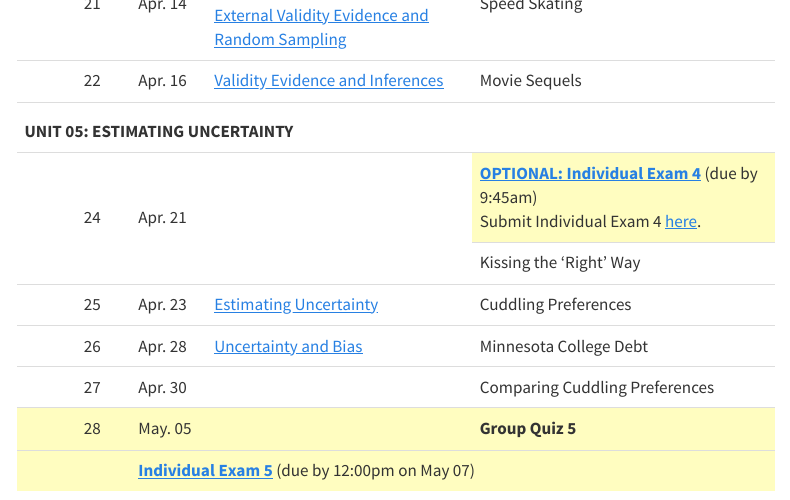
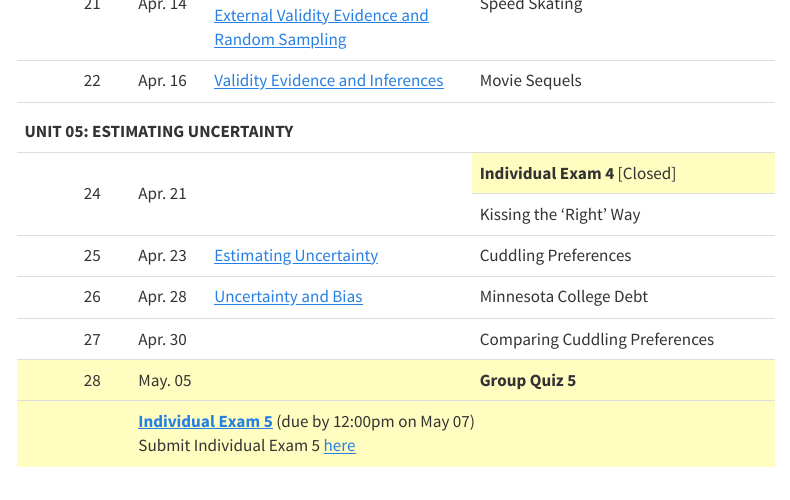
Before and after one commit to zief0002/curly-guacamole, a Quarto document (schedule.qmd): the page in a window 1100 px wide, from 1870 px down. Rendered offline with R 4.5, knitr and Pandoc in place of Quarto, with nearby package versions; menus at the side of the page are left out.

Commit message:
Updated schedule

```diff
--- a/schedule.qmd
+++ b/schedule.qmd
@@ -352,9 +352,9 @@ As part of the course, there may be articles, papers, etc. that you will need to
 <td style="vertical-align:middle;" rowspan=2 headers="date">Apr. 21</td>
 <td style="vertical-align:middle;" rowspan=2 headers="reading"></td>
 <td style="background-color: #fffdc0" headers="activity">
-  <!-- **Individual Exam 4** [Closed] -->
-  [**OPTIONAL: Individual Exam 4**](https://docs.google.com/document/d/18tK0Ozi8ePfBewOAocbGYGTOdPq-cHeD/edit?usp=sharing&ouid=100796696879019680143&rtpof=true&sd=true) (due by 9:45am)
-   <br /> Submit Individual Exam 4 [here](https://forms.gle/9tqmTChwh5Ft4BUM9).
+  **Individual Exam 4** [Closed]
+  <!-- [**OPTIONAL: Individual Exam 4**](https://docs.google.com/document/d/18tK0Ozi8ePfBewOAocbGYGTOdPq-cHeD/edit?usp=sharing&ouid=100796696879019680143&rtpof=true&sd=true) (due by 9:45am) -->
+   <!-- <br /> Submit Individual Exam 4 [here](https://forms.gle/9tqmTChwh5Ft4BUM9). -->
 </td>
 </tr>
 
@@ -410,6 +410,7 @@ As part of the course, there may be articles, papers, etc. that you will need to
 <td style="vertical-align:middle;" colspan=3  headers="date reading activity">
   <!-- **Individual Exam 5** (due by 12:00pm on May 05) [Closed]  -->
   [**Individual Exam 5**](https://docs.google.com/document/d/1D4DjuC5YG7UO2NXJ4hm0Kzoax3PZ2kFr/edit?usp=sharing&ouid=100796696879019680143&rtpof=true&sd=true) (due by 12:00pm on May 07)
+  <br /> Submit Individual Exam 5 [here](https://forms.gle/N4kWfvmGPn3VT9yM8)
 </td>
 </tr>
 
```
Also changed, not shown: docs/search.json, 1 other file.
